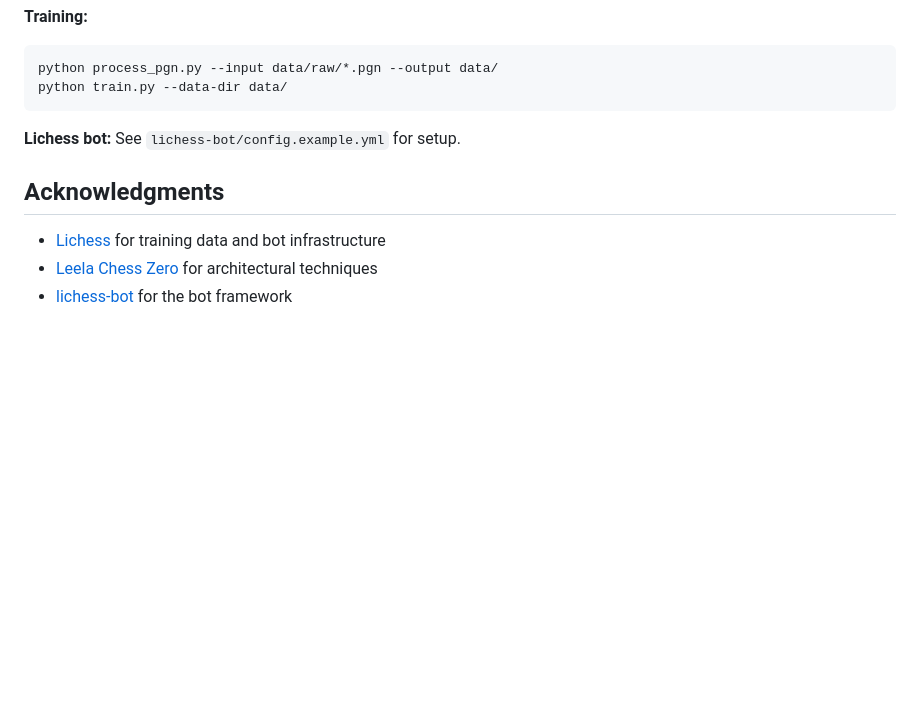
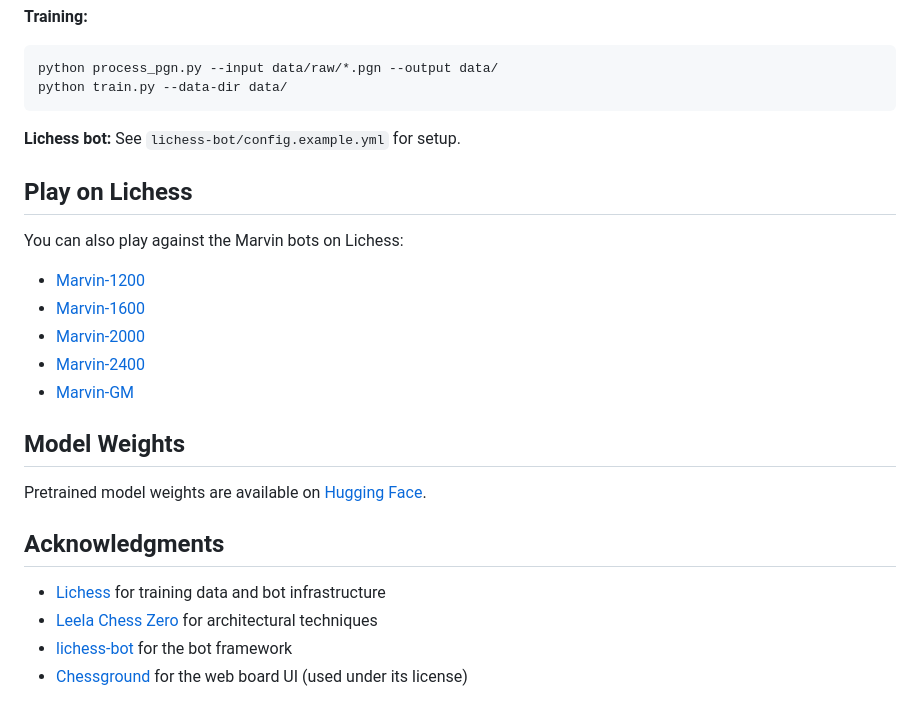
Before and after one commit to zingalorp/marvin-chess-ai, a Markdown page: README.md, the part around the change. Rendered like a GitHub page; blank space fills up the shorter version.

Commit message:
new app.py GUI and features, changes to readme.md, added more logs for debugging

```diff
--- a/README.md
+++ b/README.md
@@ -63,8 +63,23 @@ python train.py --data-dir data/
 
 **Lichess bot:** See `lichess-bot/config.example.yml` for setup.
 
+## Play on Lichess
+
+You can also play against the Marvin bots on Lichess:
+
+- [Marvin-1200](https://lichess.org/@/marvin-1200)
+- [Marvin-1600](https://lichess.org/@/marvin-1600)
+- [Marvin-2000](https://lichess.org/@/marvin-2000)
+- [Marvin-2400](https://lichess.org/@/marvin-2400)
+- [Marvin-GM](https://lichess.org/@/marvin-GM)
+
+## Model Weights
+
+Pretrained model weights are available on [Hugging Face](https://huggingface.co/holymolyyy/marvin).
+
 ## Acknowledgments
 
 - [Lichess](https://lichess.org) for training data and bot infrastructure
 - [Leela Chess Zero](https://lczero.org) for architectural techniques
 - [lichess-bot](https://github.com/lichess-bot-devs/lichess-bot) for the bot framework
+- [Chessground](https://github.com/lichess-org/chessground) for the web board UI (used under its license)
```
Also changed, not shown: docs/app_screenshot.png (added), docs/app_screenshot_.png (deleted), 5 other files.
